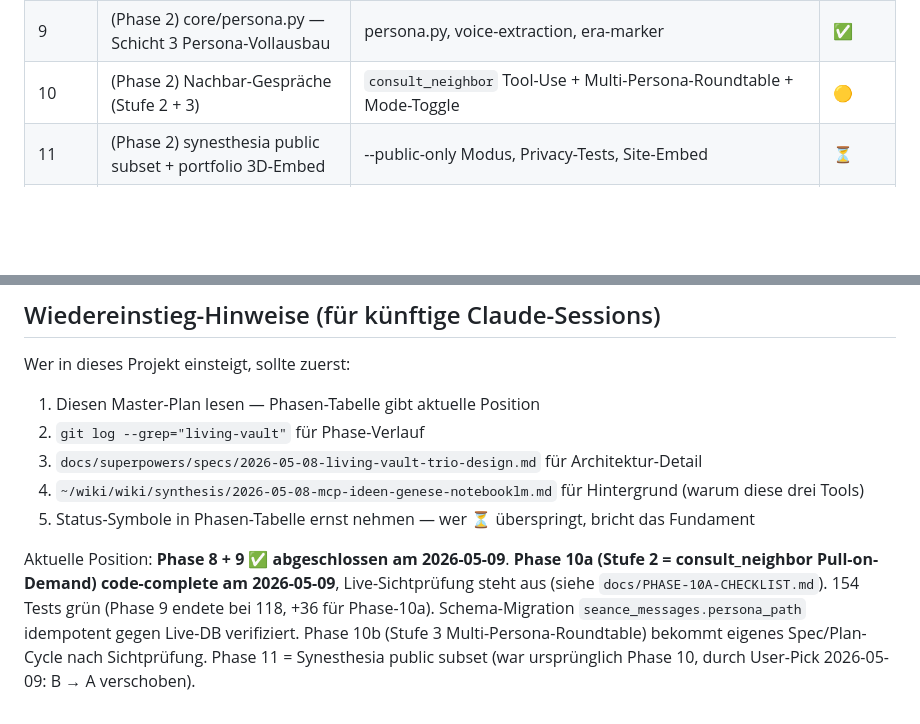
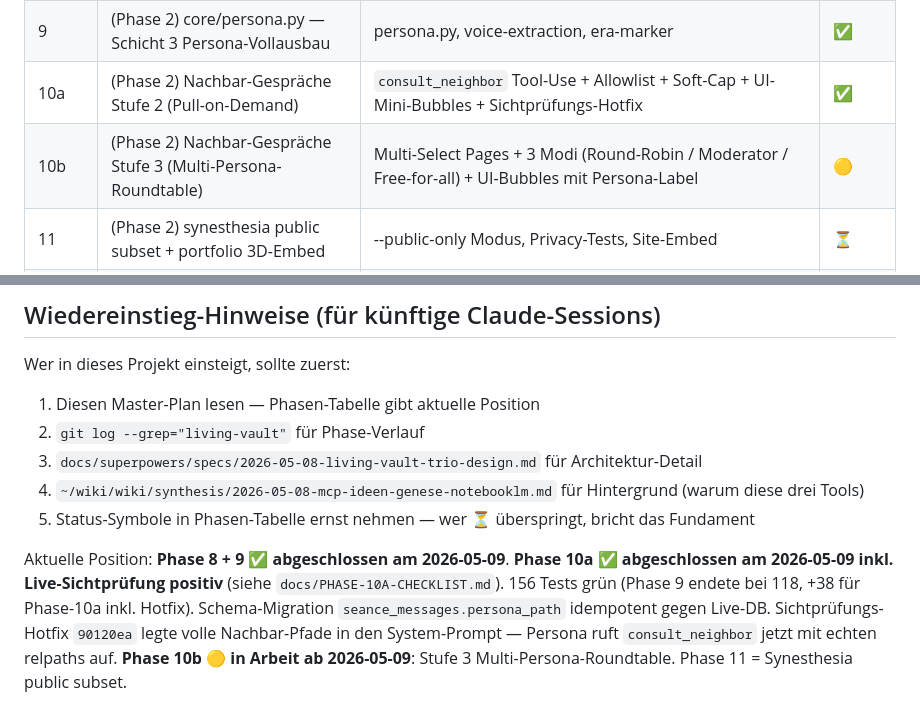
Before and after one commit to dynamic-dome/living-vault, a Markdown page: docs/plans/2026-05-08-living-vault-master-plan.md, 2 parts joined by grey strips. Rendered like a GitHub page; blank space fills up the shorter version.

```diff
--- a/docs/plans/2026-05-08-living-vault-master-plan.md
+++ b/docs/plans/2026-05-08-living-vault-master-plan.md
@@ -44,7 +44,8 @@
 | 7 | Phase-1-Integration & Polish | End-to-End-Test, Privacy-Test-Suite, Doku, Acceptance-Checklist | ✅ |
 | 8 | **Phase-1-Abschluss-Gate** | User-Review aller drei Linsen, Entscheidung: Phase 2 starten oder pausieren | ✅ |
 | 9 | (Phase 2) core/persona.py — Schicht 3 Persona-Vollausbau | persona.py, voice-extraction, era-marker | ✅ |
-| 10 | (Phase 2) Nachbar-Gespräche (Stufe 2 + 3) | `consult_neighbor` Tool-Use + Multi-Persona-Roundtable + Mode-Toggle | 🟡 |
+| 10a | (Phase 2) Nachbar-Gespräche Stufe 2 (Pull-on-Demand) | `consult_neighbor` Tool-Use + Allowlist + Soft-Cap + UI-Mini-Bubbles + Sichtprüfungs-Hotfix | ✅ |
+| 10b | (Phase 2) Nachbar-Gespräche Stufe 3 (Multi-Persona-Roundtable) | Multi-Select Pages + 3 Modi (Round-Robin / Moderator / Free-for-all) + UI-Bubbles mit Persona-Label | 🟡 |
 | 11 | (Phase 2) synesthesia public subset + portfolio 3D-Embed | --public-only Modus, Privacy-Tests, Site-Embed | ⏳ |
 | 12 | (Phase 2) séance MCP-Tool + commit_insight | seance.summon, seance.commit_insight, Multi-Page-Modus | ⏳ |
 | 13 | (Phase 2) Version-History-Modal in living-portfolio | Git-Backed Page-History-API, Modal-UI | ⏳ |
@@ -134,4 +135,4 @@ Wer in dieses Projekt einsteigt, sollte zuerst:
 4. `~/wiki/wiki/synthesis/2026-05-08-mcp-ideen-genese-notebooklm.md` für Hintergrund (warum diese drei Tools)
 5. Status-Symbole in Phasen-Tabelle ernst nehmen — wer ⏳ überspringt, bricht das Fundament
 
-Aktuelle Position: **Phase 8 + 9 ✅ abgeschlossen am 2026-05-09**. **Phase 10a (Stufe 2 = consult_neighbor Pull-on-Demand) code-complete am 2026-05-09**, Live-Sichtprüfung steht aus (siehe `docs/PHASE-10A-CHECKLIST.md`). 154 Tests grün (Phase 9 endete bei 118, +36 für Phase-10a). Schema-Migration `seance_messages.persona_path` idempotent gegen Live-DB verifiziert. Phase 10b (Stufe 3 Multi-Persona-Roundtable) bekommt eigenes Spec/Plan-Cycle nach Sichtprüfung. Phase 11 = Synesthesia public subset (war ursprünglich Phase 10, durch User-Pick 2026-05-09: B → A verschoben).
+Aktuelle Position: **Phase 8 + 9 ✅ abgeschlossen am 2026-05-09**. **Phase 10a ✅ abgeschlossen am 2026-05-09 inkl. Live-Sichtprüfung positiv** (siehe `docs/PHASE-10A-CHECKLIST.md`). 156 Tests grün (Phase 9 endete bei 118, +38 für Phase-10a inkl. Hotfix). Schema-Migration `seance_messages.persona_path` idempotent gegen Live-DB. Sichtprüfungs-Hotfix `90120ea` legte volle Nachbar-Pfade in den System-Prompt — Persona ruft `consult_neighbor` jetzt mit echten relpaths auf. **Phase 10b 🟡 in Arbeit ab 2026-05-09**: Stufe 3 Multi-Persona-Roundtable. Phase 11 = Synesthesia public subset.
```
Also changed, not shown: docs/PHASE-10A-CHECKLIST.md (+28 -20 lines).
